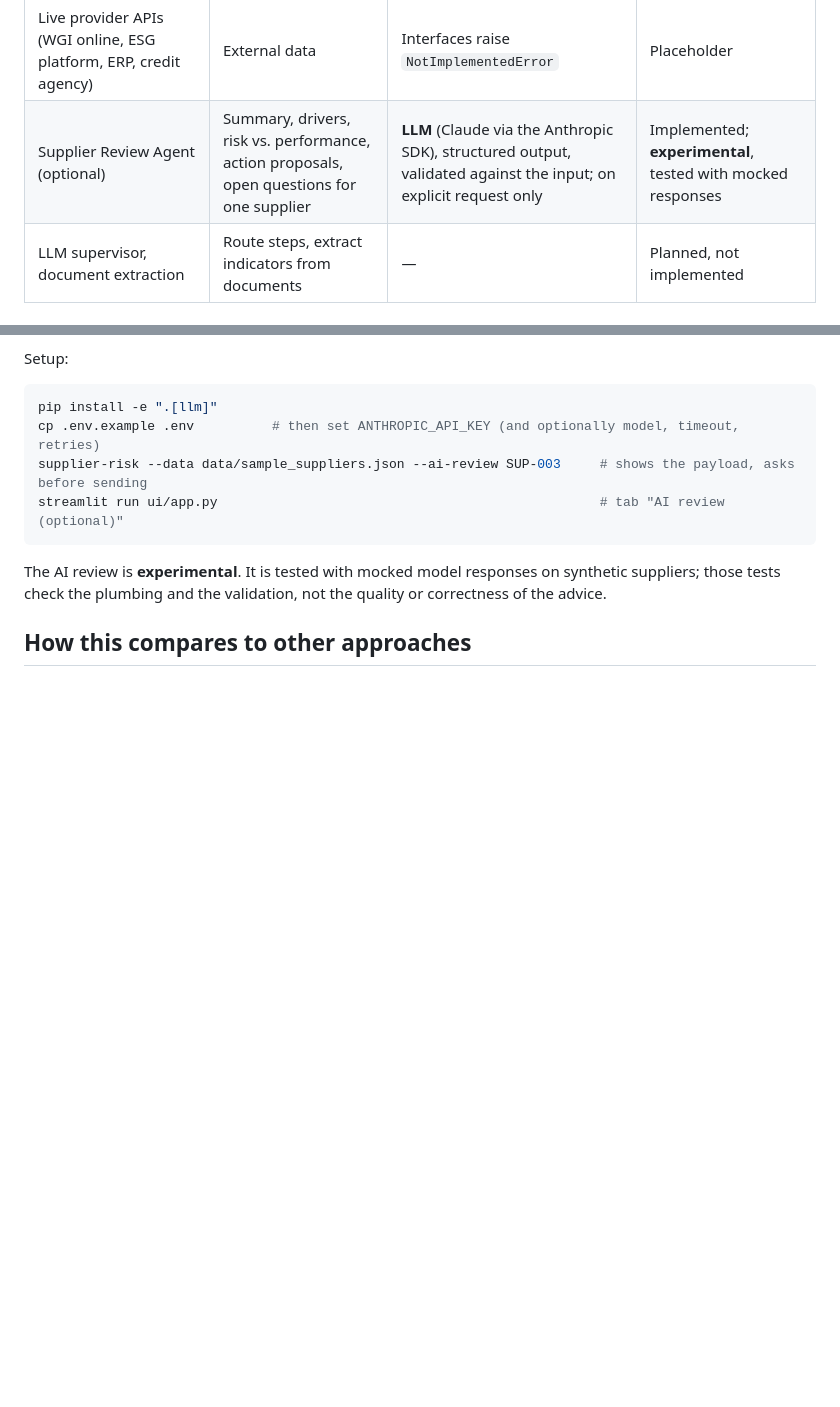
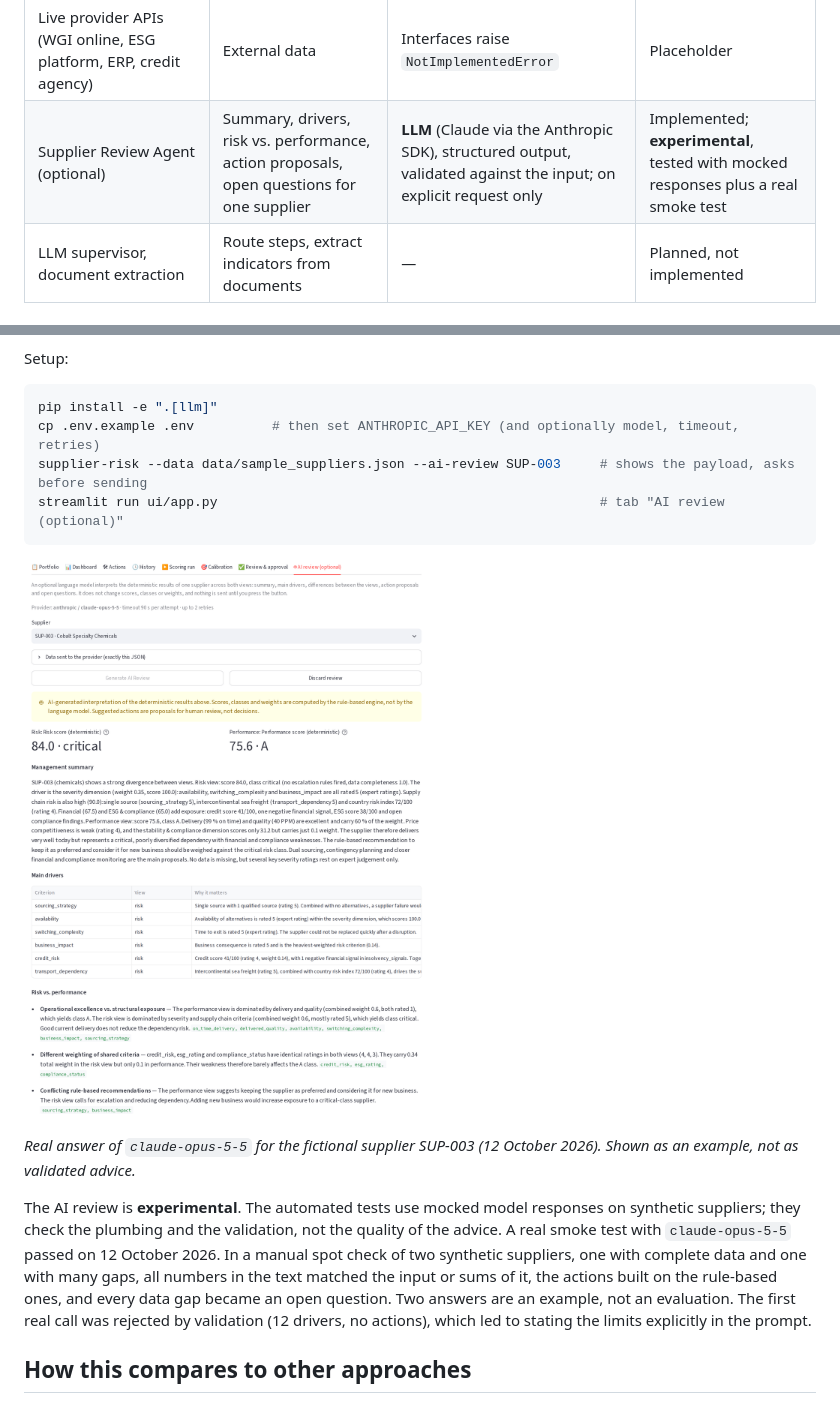
Before and after one commit to CsabaRanks/Lean-Agentic-AI-Supplier-Risk-System, a Markdown page: README.md, 2 parts joined by grey strips. GitHub-like rendering; pictures changed too: docs/images/ui-ai-review.png (added); blank space fills up the shorter version.

Commit message:
Add real AI review screenshot and record the real smoke test
Show a real answer of claude-opus-5-5 for the fictional supplier SUP-003
and describe the smoke test and manual spot check of two synthetic
suppliers as an example, not an evaluation.

Co-Authored-By: Claude Opus 5.5 <noreply@anthropic.com>

````diff
--- a/README.md
+++ b/README.md
@@ -116,7 +116,7 @@ final (see [Optional AI review](#optional-ai-review)). Without an API key it is
 | Weight store, history, audit trail | Versioned weights, snapshots, append-only log | YAML / JSONL files | Implemented |
 | WGI political stability | Country indicator | From your own World Bank CSV download | Implemented; `--wgi-mock` uses **fictional** values |
 | Live provider APIs (WGI online, ESG platform, ERP, credit agency) | External data | Interfaces raise `NotImplementedError` | Placeholder |
-| Supplier Review Agent (optional) | Summary, drivers, risk vs. performance, action proposals, open questions for one supplier | **LLM** (Claude via the Anthropic SDK), structured output, validated against the input; on explicit request only | Implemented; **experimental**, tested with mocked responses |
+| Supplier Review Agent (optional) | Summary, drivers, risk vs. performance, action proposals, open questions for one supplier | **LLM** (Claude via the Anthropic SDK), structured output, validated against the input; on explicit request only | Implemented; **experimental**, tested with mocked responses plus a real smoke test |
 | LLM supervisor, document extraction | Route steps, extract indicators from documents | — | Planned, not implemented |
 
 ### Architecture
@@ -245,8 +245,18 @@ supplier-risk --data data/sample_suppliers.json --ai-review SUP-003     # shows
 streamlit run ui/app.py                                                 # tab "AI review (optional)"
 ```
 
-The AI review is **experimental**. It is tested with mocked model responses on synthetic suppliers;
-those tests check the plumbing and the validation, not the quality or correctness of the advice.
+![AI review tab: real answer of claude-opus-5-5 for the fictional supplier SUP-003](docs/images/ui-ai-review.png)
+
+*Real answer of `claude-opus-5-5` for the fictional supplier SUP-003 (12 October 2026). Shown as
+an example, not as validated advice.*
+
+The AI review is **experimental**. The automated tests use mocked model responses on synthetic
+suppliers; they check the plumbing and the validation, not the quality of the advice. A real smoke
+test with `claude-opus-5-5` passed on 12 October 2026. In a manual spot check of two synthetic
+suppliers, one with complete data and one with many gaps, all numbers in the text matched the input
+or sums of it, the actions built on the rule-based ones, and every data gap became an open
+question. Two answers are an example, not an evaluation. The first real call was rejected by
+validation (12 drivers, no actions), which led to stating the limits explicitly in the prompt.
 
 ## How this compares to other approaches
 
````
Also changed, not shown: docs/paper/paper.md (+3 -2 lines), 2 other files.
